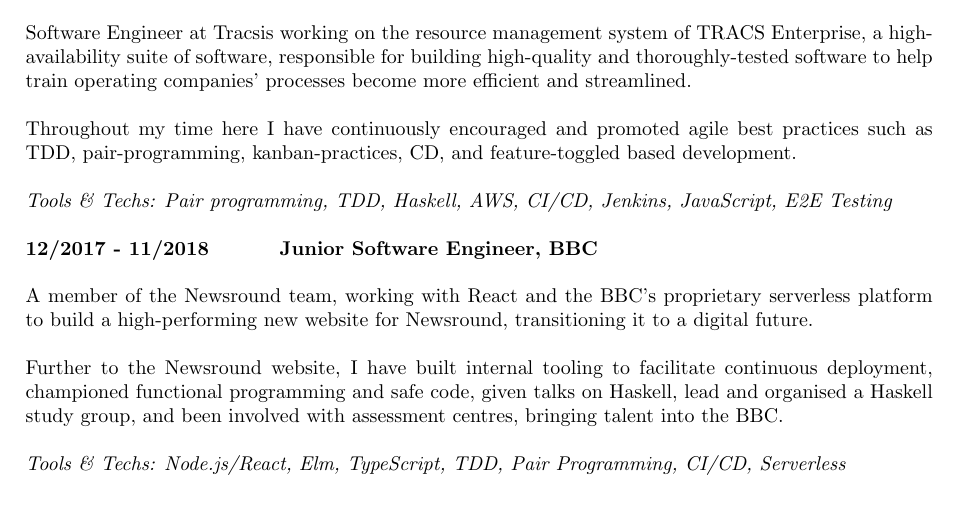
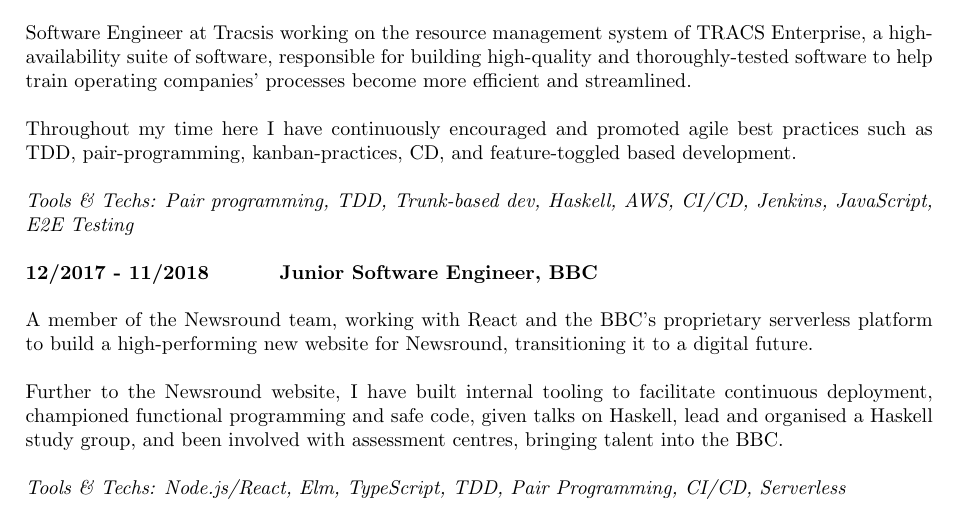
Before and after one commit to chrisgrounds/cv, a LaTeX CV (chris-bacon-cv.tex, which reads sections/experience.tex): part of page 1 of 2, cut so that both start at the same text. Compiled offline with pdfLaTeX.

Commit message:
Added trunk

```diff
--- a/sections/experience.tex
+++ b/sections/experience.tex
@@ -6,7 +6,7 @@
 
 Throughout my time here I have continuously encouraged and promoted agile best practices such as TDD, pair-programming, kanban-practices, CD, and feature-toggled based development.\\
 
-\emph{Tools \& Techs: Pair programming, TDD, Haskell, AWS, CI/CD, Jenkins, JavaScript, E2E Testing}\\
+\emph{Tools \& Techs: Pair programming, TDD, Trunk-based dev, Haskell, AWS, CI/CD, Jenkins, JavaScript, E2E Testing}\\
 
 \textbf{12/2017 - 11/2018 \hspace{2.75em}Junior Software Engineer, BBC}\\
 
```
Also changed, not shown: chris-bacon-cv.pdf.
